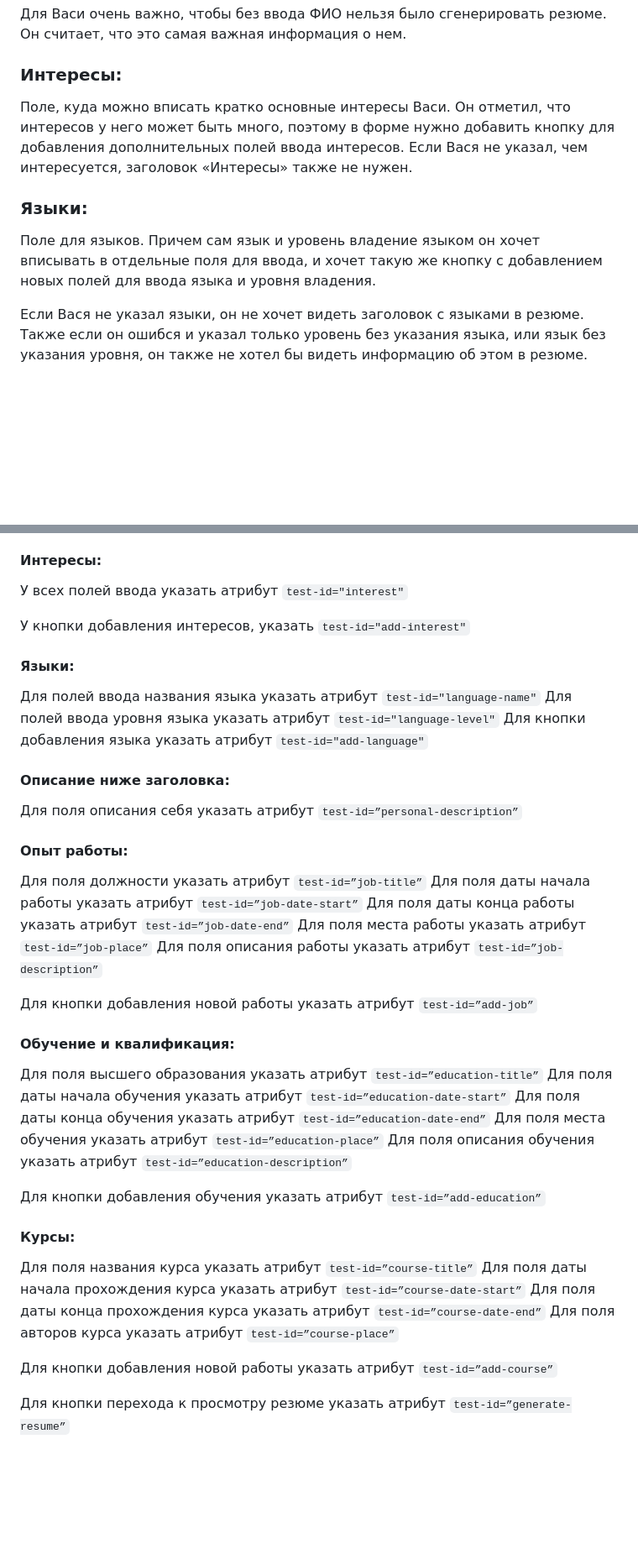
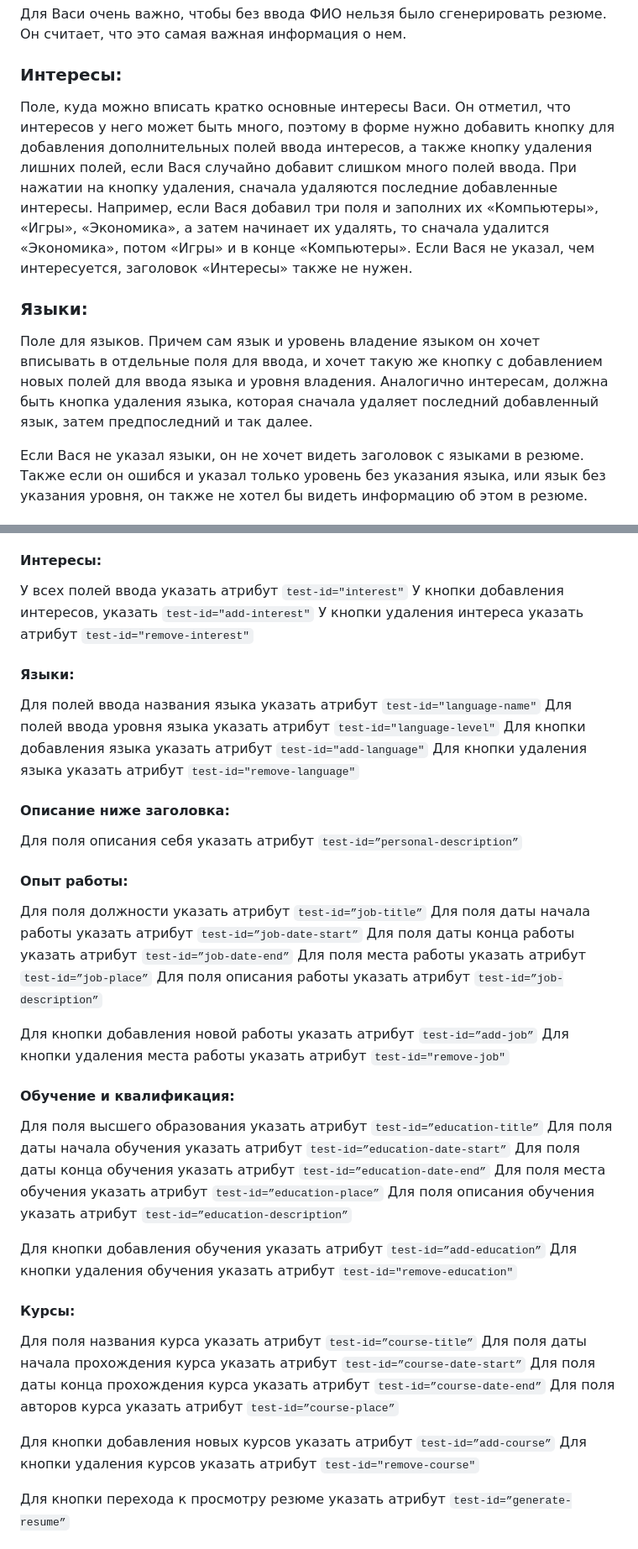
Before and after one commit to KrinjMaster/test-frontend, a Markdown page: task/task.md, 2 parts joined by grey strips. Shown at 84% size. Rendered like a GitHub page; blank space fills up the shorter version.

```diff
--- a/task/task.md
+++ b/task/task.md
@@ -19,11 +19,11 @@
 Для Васи очень важно, чтобы без ввода ФИО нельзя было сгенерировать резюме. Он считает, что это самая важная информация о нем.
 
 ### Интересы:
-Поле, куда можно вписать кратко основные интересы Васи. Он отметил, что интересов у него может быть много, поэтому в форме нужно добавить кнопку для добавления дополнительных полей ввода интересов.
+Поле, куда можно вписать кратко основные интересы Васи. Он отметил, что интересов у него может быть много, поэтому в форме нужно добавить кнопку для добавления дополнительных полей ввода интересов, а также кнопку удаления лишних полей, если Вася случайно добавит слишком много полей ввода. При нажатии на кнопку удаления, сначала удаляются последние добавленные интересы. Например, если Вася добавил три поля и заполних их &laquo;Компьютеры&raquo;, &laquo;Игры&raquo;, &laquo;Экономика&raquo;, а&nbsp;затем начинает их&nbsp;удалять, то&nbsp;сначала удалится &laquo;Экономика&raquo;, потом &laquo;Игры&raquo; и&nbsp;в&nbsp;конце &laquo;Компьютеры&raquo;.
 Если Вася не указал, чем интересуется, заголовок &laquo;Интересы&raquo; также не нужен.
 
 ### Языки:
-Поле для языков. Причем сам язык и уровень владение языком он хочет вписывать в отдельные поля для ввода, и хочет такую же кнопку с добавлением новых полей для ввода языка и уровня владения.
+Поле для языков. Причем сам язык и уровень владение языком он хочет вписывать в отдельные поля для ввода, и хочет такую же кнопку с добавлением новых полей для ввода языка и уровня владения. Аналогично интересам, должна быть кнопка удаления языка, которая сначала удаляет последний добавленный язык, затем предпоследний и так далее.
 
 Если Вася не указал языки, он не хочет видеть заголовок с языками в резюме. Также если он ошибся и указал только уровень без указания языка, или язык без указания уровня, он также не хотел бы видеть информацию об этом в резюме.
 
@@ -185,14 +185,15 @@
 #### Интересы:
 
 У всех полей ввода указать атрибут `test-id="interest"`
-
 У кнопки добавления интересов, указать `test-id="add-interest"`
+У кнопки удаления интереса указать атрибут `test-id="remove-interest"`
 
 #### Языки:
 
 Для полей ввода названия языка указать атрибут `test-id="language-name"`
 Для полей ввода уровня языка указать атрибут `test-id="language-level"`
 Для кнопки добавления языка указать атрибут `test-id="add-language"`
+Для кнопки удаления языка указать атрибут `test-id="remove-language"`
 
 #### Описание ниже заголовка:
 
@@ -207,6 +208,7 @@
 Для поля описания работы указать атрибут `test-id=”job-description”`
 
 Для кнопки добавления новой работы  указать атрибут `test-id=”add-job”`
+Для кнопки удаления места работы указать атрибут `test-id="remove-job"`
 
 #### Обучение и квалификация:
 
@@ -217,6 +219,7 @@
 Для поля описания обучения указать атрибут `test-id=”education-description”`
 
 Для кнопки добавления обучения указать атрибут `test-id=”add-education”`
+Для кнопки удаления обучения указать атрибут `test-id="remove-education"`
 
 #### Курсы:
 
@@ -225,7 +228,8 @@
 Для поля даты конца прохождения курса указать атрибут `test-id=”course-date-end”`
 Для поля авторов курса указать атрибут `test-id=”course-place”`
 
-Для кнопки добавления новой работы указать атрибут `test-id=”add-course”`
+Для кнопки добавления новых курсов указать атрибут `test-id=”add-course”`
+Для кнопки удаления курсов указать атрибут `test-id="remove-course"`
 
 Для кнопки перехода к просмотру резюме указать атрибут `test-id=”generate-resume”`
 
```
Also changed, not shown: other parts of task/task.md (+3 -3 lines).
